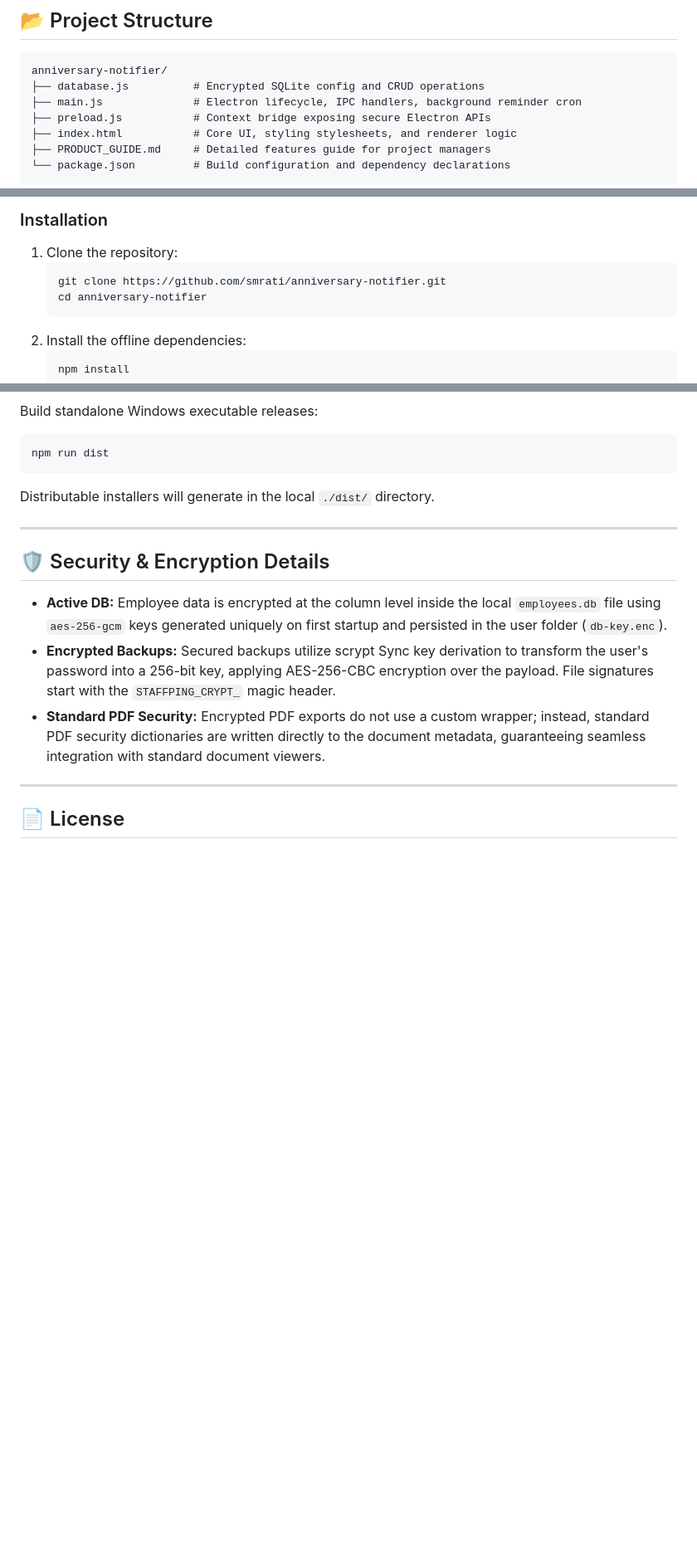
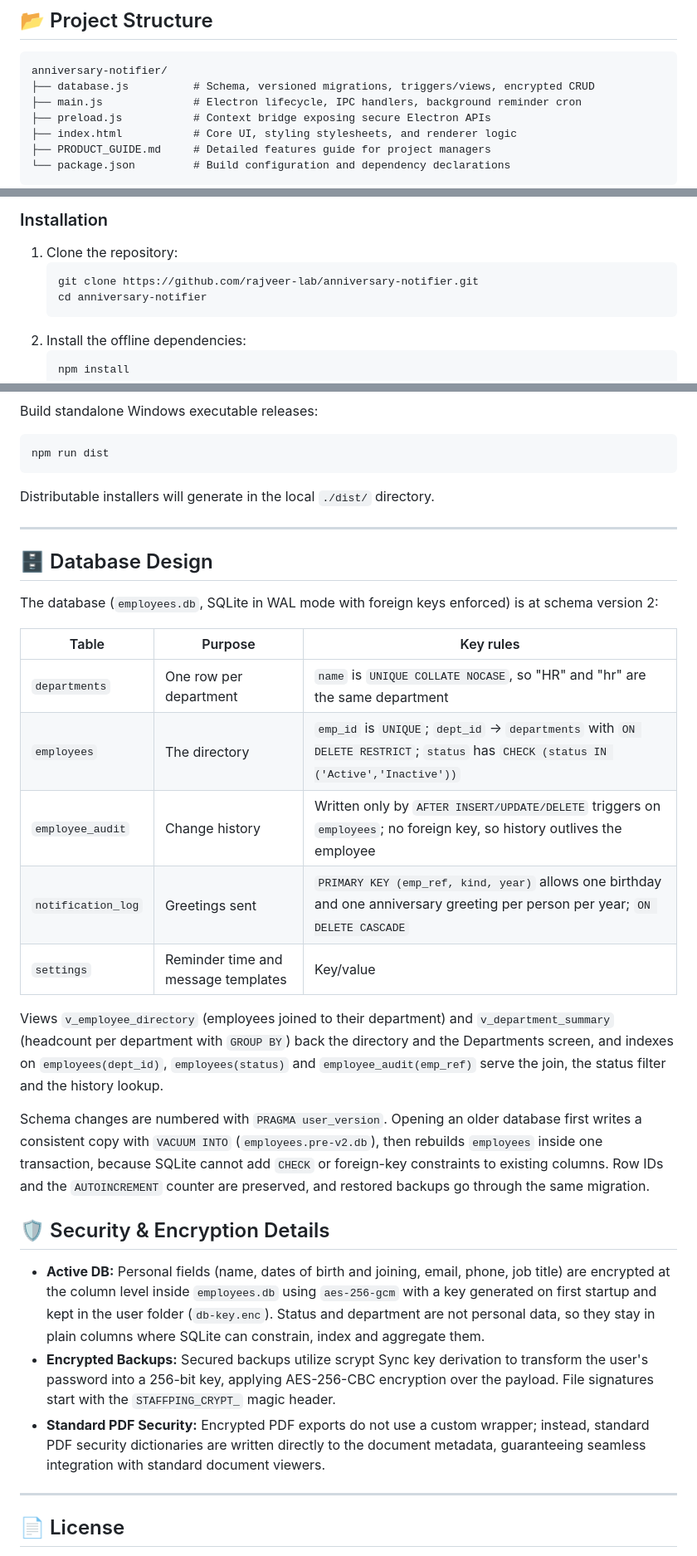
Before and after one commit to rajveer-lab/anniversary-notifier, a Markdown page: README.md, 3 parts joined by grey strips. Shown at 83% size. Drawn GitHub-style; blank space fills up the shorter version.

````diff
--- a/README.md
+++ b/README.md
@@ -54,7 +59,7 @@
 
 ```
 anniversary-notifier/
-├── database.js          # Encrypted SQLite config and CRUD operations
+├── database.js          # Schema, versioned migrations, triggers/views, encrypted CRUD
 ├── main.js              # Electron lifecycle, IPC handlers, background reminder cron
 ├── preload.js           # Context bridge exposing secure Electron APIs
 ├── index.html           # Core UI, styling stylesheets, and renderer logic
@@ -73,7 +78,7 @@ anniversary-notifier/
 ### Installation
 1. Clone the repository:
    ```bash
-   git clone https://github.com/smrati/anniversary-notifier.git
+   git clone https://github.com/rajveer-lab/anniversary-notifier.git
    cd anniversary-notifier
    ```
 2. Install the offline dependencies:
@@ -96,8 +101,24 @@ Distributable installers will generate in the local `./dist/` directory.
 
 ---
 
+## 🗄 Database Design
+
+The database (`employees.db`, SQLite in WAL mode with foreign keys enforced) is at schema version 2:
+
+| Table | Purpose | Key rules |
+| --- | --- | --- |
+| `departments` | One row per department | `name` is `UNIQUE COLLATE NOCASE`, so "HR" and "hr" are the same department |
+| `employees` | The directory | `emp_id` is `UNIQUE`; `dept_id` → `departments` with `ON DELETE RESTRICT`; `status` has `CHECK (status IN ('Active','Inactive'))` |
+| `employee_audit` | Change history | Written only by `AFTER INSERT/UPDATE/DELETE` triggers on `employees`; no foreign key, so history outlives the employee |
+| `notification_log` | Greetings sent | `PRIMARY KEY (emp_ref, kind, year)` allows one birthday and one anniversary greeting per person per year; `ON DELETE CASCADE` |
+| `settings` | Reminder time and message templates | Key/value |
+
+Views `v_employee_directory` (employees joined to their department) and `v_department_summary` (headcount per department with `GROUP BY`) back the directory and the Departments screen, and indexes on `employees(dept_id)`, `employees(status)` and `employee_audit(emp_ref)` serve the join, the status filter and the history lookup.
+
+Schema changes are numbered with `PRAGMA user_version`. Opening an older database first writes a consistent copy with `VACUUM INTO` (`employees.pre-v2.db`), then rebuilds `employees` inside one transaction, because SQLite cannot add `CHECK` or foreign-key constraints to existing columns. Row IDs and the `AUTOINCREMENT` counter are preserved, and restored backups go through the same migration.
+
 ## 🛡 Security & Encryption Details
-- **Active DB:** Employee data is encrypted at the column level inside the local `employees.db` file using `aes-256-gcm` keys generated uniquely on first startup and persisted in the user folder (`db-key.enc`).
+- **Active DB:** Personal fields (name, dates of birth and joining, email, phone, job title) are encrypted at the column level inside `employees.db` using `aes-256-gcm` with a key generated on first startup and kept in the user folder (`db-key.enc`). Status and department are not personal data, so they stay in plain columns where SQLite can constrain, index and aggregate them.
 - **Encrypted Backups:** Secured backups utilize scrypt Sync key derivation to transform the user's password into a 256-bit key, applying AES-256-CBC encryption over the payload. File signatures start with the `STAFFPING_CRYPT_` magic header.
 - **Standard PDF Security:** Encrypted PDF exports do not use a custom wrapper; instead, standard PDF security dictionaries are written directly to the document metadata, guaranteeing seamless integration with standard document viewers.
 
````
Also changed, not shown: other parts of README.md (+7 -2 lines), PRODUCT_GUIDE.md (+20 -13 lines).
